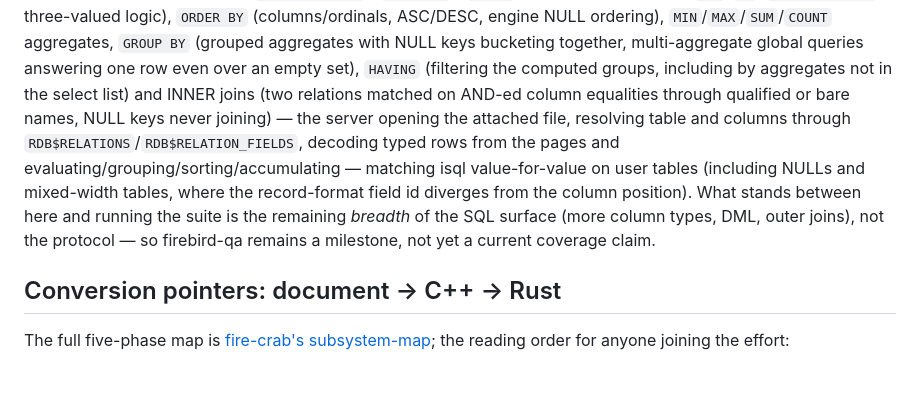
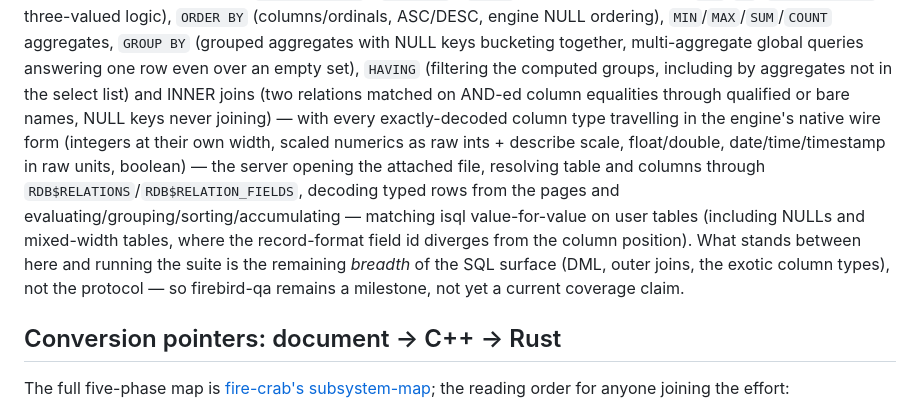
Before and after one commit to mariuz/conceptual-architecture-for-firebird-paper, a Markdown page: firebird-rust-conversion.md, the part around one of its changes. Rendered like a GitHub page; blank space fills up the shorter version.

Commit message:
fire-crab: server sends native wire types
Bump the submodule to the eighteenth differential: columns now travel in
the engine's own wire form instead of rendered text - SMALLINT/INTEGER/
BIGINT at their described widths, NUMERIC/DECIMAL as raw scaled integers
divided client-side per the describe scale, FLOAT/DOUBLE as IEEE bytes,
DATE/TIME/TIMESTAMP as raw Modified-Julian-day and 1/10000-s units
(the ods Value enum now stores them raw; render() output unchanged,
storage differentials stay green), BOOLEAN as an XDR slot. ORDER BY and
GROUP BY on these compare numerically. node-firebird's typed decode
matches isql across 10 comparisons incl. epoch day 0 and SMALLINT
extremes. firebird-rust-conversion.md status updated.

Co-Authored-By: Claude Fable 5 <noreply@anthropic.com>

```diff
--- a/firebird-rust-conversion.md
+++ b/firebird-rust-conversion.md
@@ -64,15 +64,18 @@ aggregates with NULL keys bucketing together, multi-aggregate global queries
 answering one row even over an empty set), `HAVING` (filtering the
 computed groups, including by aggregates not in the select list) and INNER
 joins (two relations matched on AND-ed column equalities through qualified
-or bare names, NULL keys never joining) — the
+or bare names, NULL keys never joining) — with every exactly-decoded column
+type travelling in the engine's native wire form (integers at their own
+width, scaled numerics as raw ints + describe scale, float/double,
+date/time/timestamp in raw units, boolean) — the
 server opening the attached
 file, resolving table and columns through
 `RDB$RELATIONS`/`RDB$RELATION_FIELDS`, decoding typed rows from the pages and
 evaluating/grouping/sorting/accumulating — matching isql value-for-value on
 user tables (including NULLs and mixed-width tables, where the record-format
 field id diverges from the column position). What stands between here and
-running the suite is the remaining *breadth* of the SQL surface (more
-column types, DML, outer joins), not the protocol — so firebird-qa remains
+running the suite is the remaining *breadth* of the SQL surface (DML,
+outer joins, the exotic column types), not the protocol — so firebird-qa remains
 a milestone, not yet a current coverage claim.
 
 ## Conversion pointers: document → C++ → Rust
```
Also changed, not shown: other parts of firebird-rust-conversion.md (+1 -1 lines).
